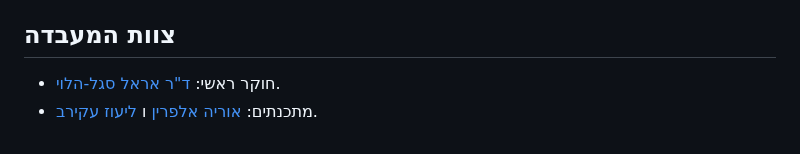
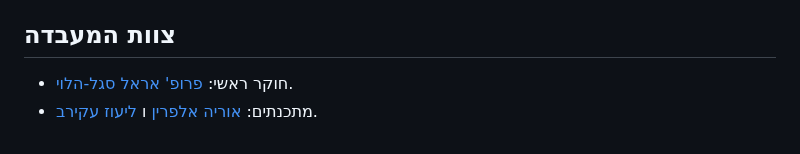
Before and after one commit to ariel-research/ariel-research, a Markdown page: src/content/projects.md, the part around the change. GitHub-like rendering.

```diff
--- a/src/content/projects.md
+++ b/src/content/projects.md
@@ -336,5 +336,5 @@
 
 ## צוות המעבדה
 
-* חוקר ראשי: [ד"ר אראל סגל-הלוי](http://erelsgl.github.io).
+* חוקר ראשי: [פרופ' אראל סגל-הלוי](http://erelsgl.github.io).
 * מתכנתים: [אוריה אלפרין](https://github.com/oriyalperin) ו [ליעוז עקירב](https://github.com/Lioo7).
```
